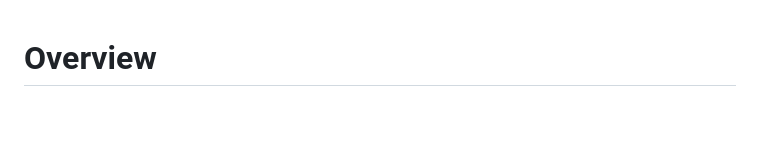
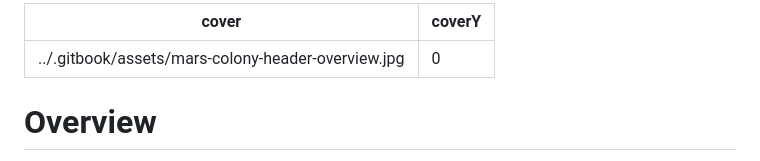
Before and after one commit to ThulsaDoomOne/onemoon.io, a Markdown page: mars-colony/overview.md, the part around the change. Drawn GitHub-style; blank space fills up the shorter version.

```diff
--- a/mars-colony/overview.md
+++ b/mars-colony/overview.md
@@ -1,3 +1,8 @@
+---
+cover: ../.gitbook/assets/mars-colony-header-overview.jpg
+coverY: 0
+---
+
 # Overview
 
 The ONEMOON DAO owns 10 plots of land on Mars. Each plot of land generates revenue every day in the form of $CLNY tokens which are owned by the DAO and will be used to fund DAO operations such as marketing, ONEMOON token buybacks/burns, etc. increasing awareness, adoption, and the value of the ONEMOON token. The $CLNY revenue these plots generate can be increased by using a portion of the tokens earned to purchase upgrades, which increases the amount of $CLNY tokens generated per day, as well as the value of the land plot itself. This analysis attempts to analyze the benefits of upgrading those plots, vs the time it would take, and the costs associated with doing so.
```
Also changed, not shown: blue-paper/bluepaper-to-be-edited.md (+0 -8 lines), .gitbook/assets/mars-colony-header-overview.jpg (added).
